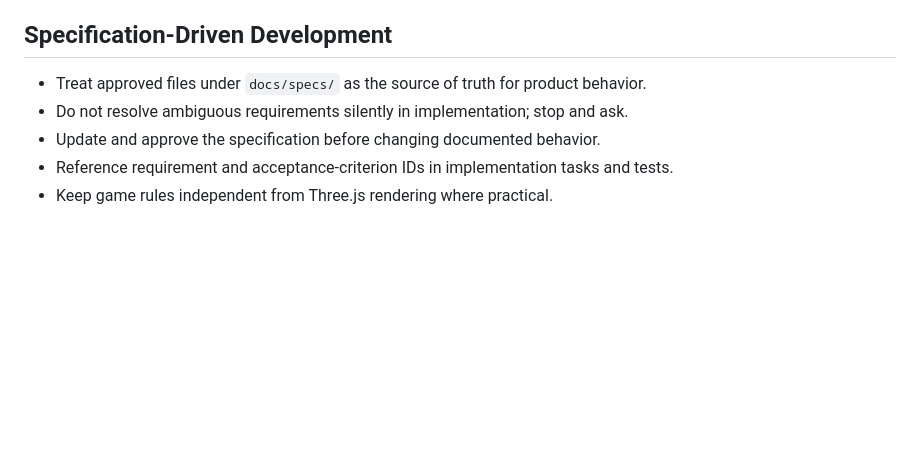
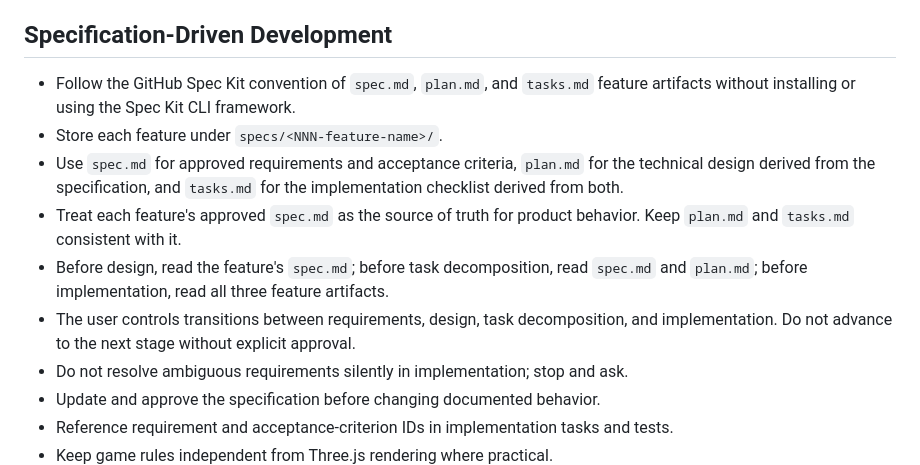
Before and after one commit to koutsenko/3js-tower-defense, a Markdown page: AGENTS.md, the part around the change. Drawn GitHub-style; blank space fills up the shorter version.

Commit message:
docs: refine Spec Kit artifact structure

```diff
--- a/AGENTS.md
+++ b/AGENTS.md
@@ -34,7 +34,12 @@ Do not commit secrets, local environment files, or third-party assets without co
 
 ## Specification-Driven Development
 
-- Treat approved files under `docs/specs/` as the source of truth for product behavior.
+- Follow the GitHub Spec Kit convention of `spec.md`, `plan.md`, and `tasks.md` feature artifacts without installing or using the Spec Kit CLI framework.
+- Store each feature under `specs/<NNN-feature-name>/`.
+- Use `spec.md` for approved requirements and acceptance criteria, `plan.md` for the technical design derived from the specification, and `tasks.md` for the implementation checklist derived from both.
+- Treat each feature's approved `spec.md` as the source of truth for product behavior. Keep `plan.md` and `tasks.md` consistent with it.
+- Before design, read the feature's `spec.md`; before task decomposition, read `spec.md` and `plan.md`; before implementation, read all three feature artifacts.
+- The user controls transitions between requirements, design, task decomposition, and implementation. Do not advance to the next stage without explicit approval.
 - Do not resolve ambiguous requirements silently in implementation; stop and ask.
 - Update and approve the specification before changing documented behavior.
 - Reference requirement and acceptance-criterion IDs in implementation tasks and tests.
```
